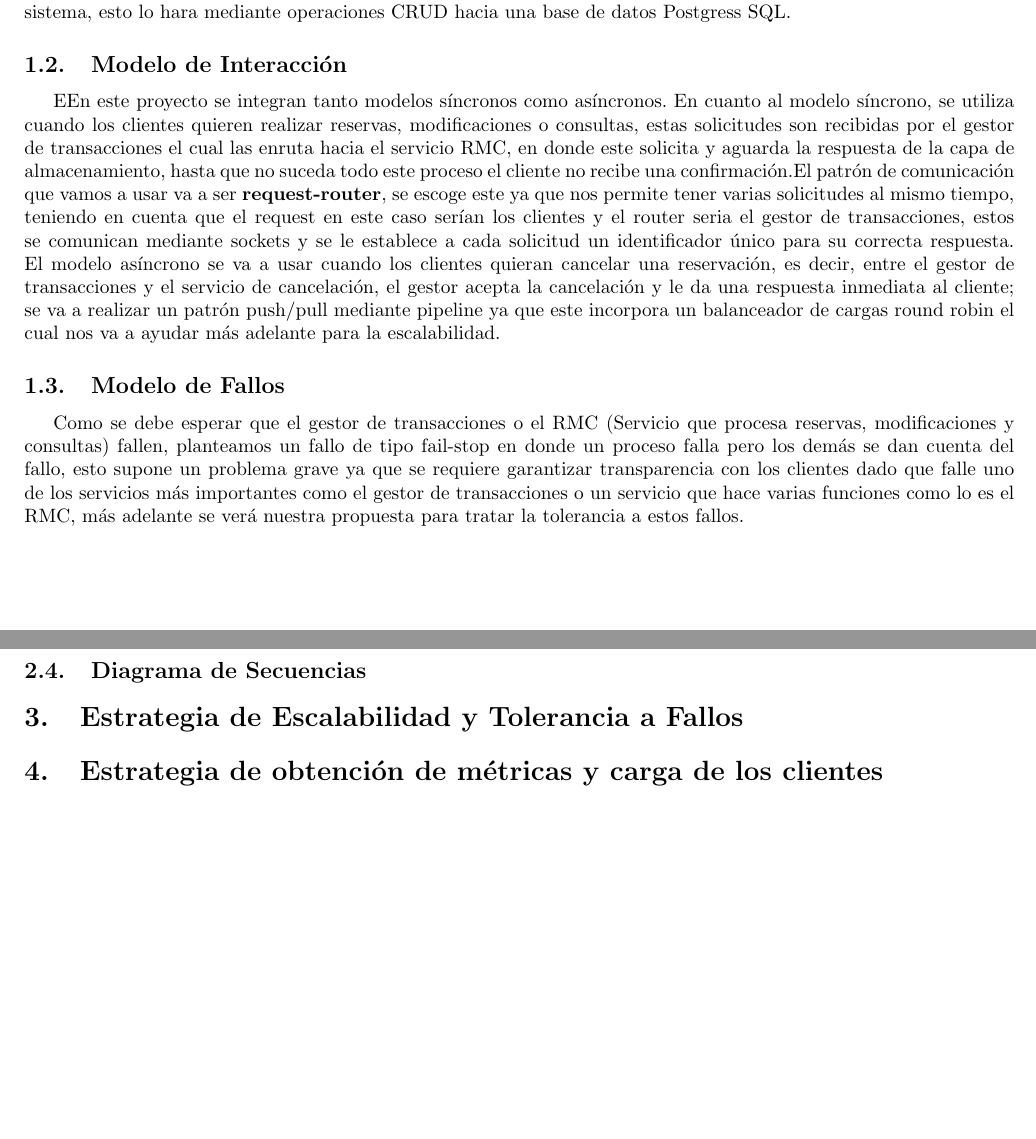
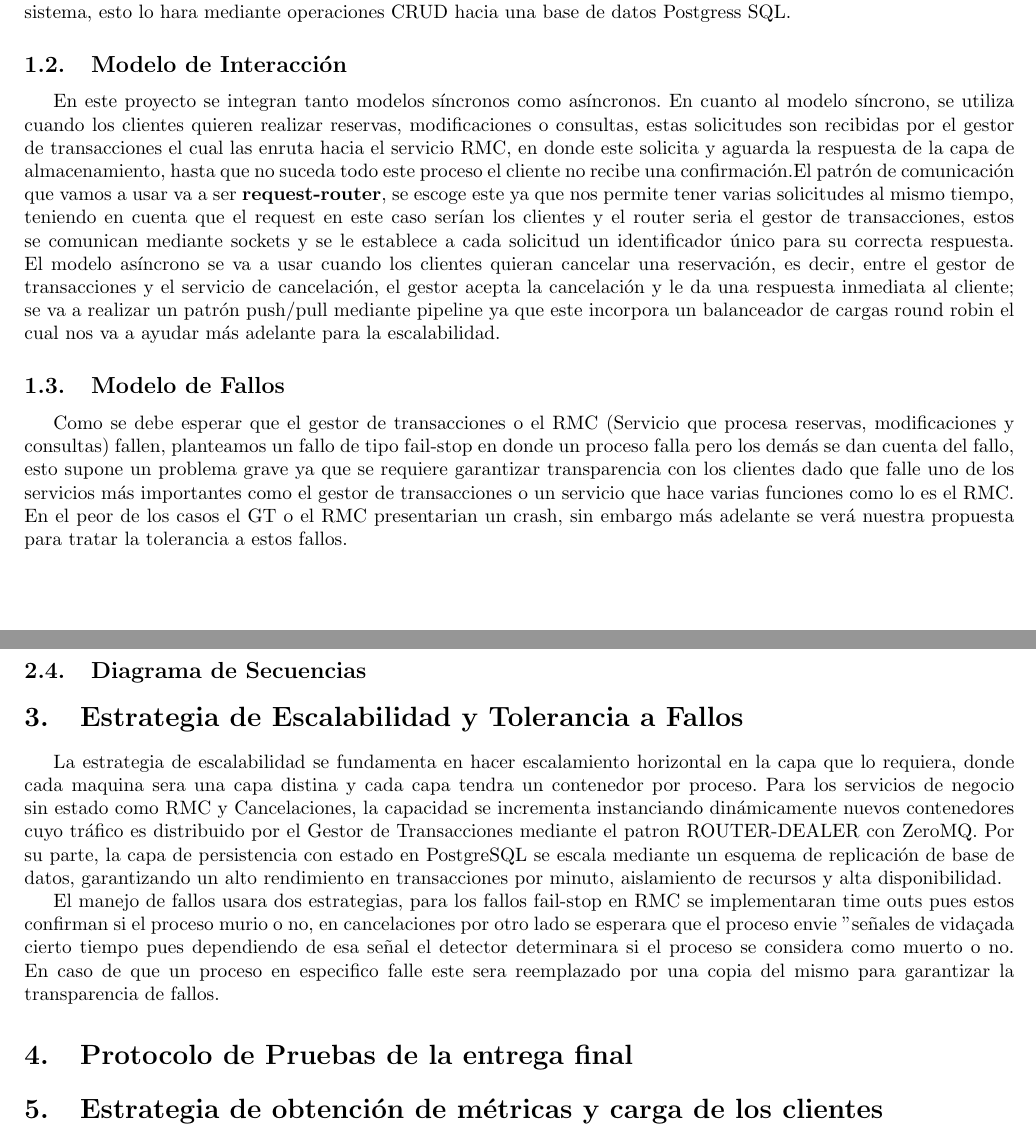
Before and after one commit to alejandrogonzalezo1055/V-Introduction-to-distributed-systems, a LaTeX document (Informe proyecto/Informe Proyecto.tex): two parts of pages 2 and 3 of 3, joined at a grey line, cut so that both start at the same text, the shorter picture padded with empty space. Compiled offline with pdfLaTeX.

Commit message:
docs: se añadieron las estrategias para escalabilidad y tolerancia a fallos

```diff
--- a/Informe proyecto/Informe Proyecto.tex
+++ b/Informe proyecto/Informe Proyecto.tex
@@ -83,13 +83,13 @@ Finalmente la \textbf{capa de almacenamiento} se encargara de garantizar la pers
 \subsection{Modelo de Interacción}
 \label{sec:models_exch}
 
-EEn este proyecto se integran tanto modelos síncronos como asíncronos.
+En este proyecto se integran tanto modelos síncronos como asíncronos.
 En cuanto al modelo síncrono, se utiliza cuando los clientes quieren realizar reservas, modificaciones o consultas, estas solicitudes son recibidas por el gestor de transacciones el cual las enruta hacia el servicio RMC, en donde este solicita y aguarda la respuesta de la capa de almacenamiento, hasta que no suceda todo este proceso el cliente no recibe una confirmación.El patrón de comunicación que vamos a usar va a ser \textbf{request-router}, se escoge este ya que nos permite tener varias solicitudes al mismo tiempo, teniendo en cuenta que el request en este caso serían los clientes y el router seria el gestor de transacciones, estos se comunican mediante sockets y se le establece a cada solicitud un identificador único para su correcta respuesta.
 El modelo asíncrono se va a usar cuando los clientes quieran cancelar una reservación, es decir, entre el gestor de transacciones y el servicio de cancelación, el gestor acepta la cancelación y le da una respuesta inmediata al cliente; se va a realizar un patrón push/pull mediante pipeline ya que este incorpora un balanceador de cargas round robin el cual nos va a ayudar más adelante para la escalabilidad.
 
 \subsection{Modelo de Fallos}
 \label{sec:models_fail}
-Como se debe esperar que el gestor de transacciones o el RMC (Servicio que procesa reservas, modificaciones y consultas) fallen, planteamos un fallo de tipo fail-stop en donde un proceso falla pero los demás se dan cuenta del fallo, esto supone un problema grave ya que se requiere garantizar transparencia con los clientes dado que falle uno de los servicios más importantes como el gestor de transacciones o un servicio que hace varias funciones como lo es el RMC, más adelante se verá nuestra propuesta para tratar la tolerancia a estos fallos.
+Como se debe esperar que el gestor de transacciones o el RMC (Servicio que procesa reservas, modificaciones y consultas) fallen, planteamos un fallo de tipo fail-stop en donde un proceso falla pero los demás se dan cuenta del fallo, esto supone un problema grave ya que se requiere garantizar transparencia con los clientes dado que falle uno de los servicios más importantes como el gestor de transacciones o un servicio que hace varias funciones como lo es el RMC. En el peor de los casos el GT o el RMC presentarian un crash, sin embargo más adelante se verá nuestra propuesta para tratar la tolerancia a estos fallos.
 
 
 
@@ -111,7 +111,13 @@ La seguridad es un pilar importante en nuestro sistema; la confidencialidad e in
 
 \section{Estrategia de Escalabilidad y Tolerancia a Fallos}
 \label{sec:scalability}
-% Mention and justify the components included to make the architecture scalable (e.g., RMC and DB replicas) and fault-tolerant (GT or RMC failover).
+La estrategia de escalabilidad se fundamenta en hacer escalamiento horizontal en la capa que lo requiera, donde cada maquina sera una capa distina y cada capa tendra un contenedor por proceso. Para los servicios de negocio sin estado como RMC y Cancelaciones, la capacidad se incrementa instanciando dinámicamente nuevos contenedores cuyo tráfico es distribuido por el Gestor de Transacciones mediante el patron ROUTER-DEALER con ZeroMQ. Por su parte, la capa de persistencia con estado en PostgreSQL se escala mediante un esquema de replicación de base de datos, garantizando un alto rendimiento en transacciones por minuto, aislamiento de recursos y alta disponibilidad.
+
+El manejo de fallos usara dos estrategias, para los fallos fail-stop en RMC se implementaran time outs pues estos confirman si el proceso murio o no, en cancelaciones por otro lado se esperara que el proceso envie "señales de vida" cada cierto tiempo pues dependiendo de esa señal el detector determinara si el proceso se considera como muerto o no. En caso de que un proceso en especifico falle este sera reemplazado por una copia del mismo para garantizar la transparencia de fallos.
+
+
+\section{Protocolo de Pruebas de la entrega final}
+
 
 \section{Estrategia de obtención de métricas y carga de los clientes}
 \label{sec:testing}
```
Also changed, not shown: Informe proyecto/Informe Proyecto.pdf.
